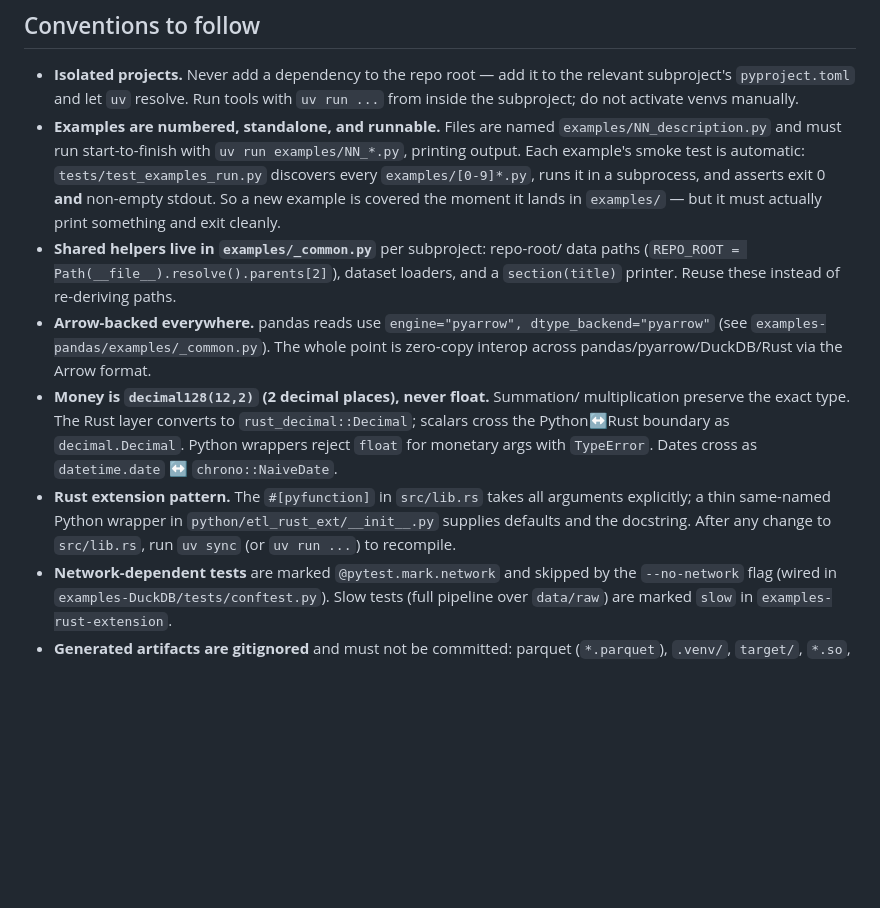
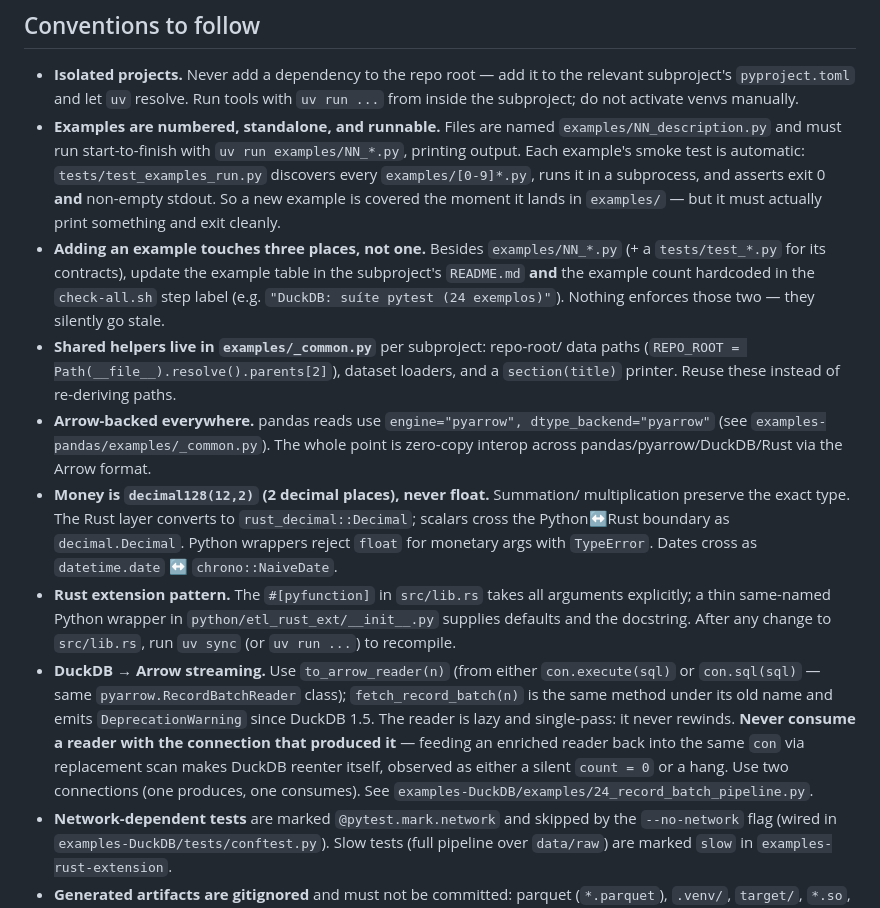
Before and after one commit to felipenoris/etl-cookbook-tutorial, a Markdown page: CLAUDE.md, the part around the change. GitHub-like rendering; blank space fills up the shorter version.

Commit message:
CLAUDE.md: documenta streaming DuckDB→Arrow e contagem de exemplos
Registra as duas lições da sessão anterior (exemplo 24):
- Adicionar um exemplo toca três arquivos: examples/NN_*.py, tests/test_*.py,
  README.md (tabela) e check-all.sh (contagem). Os dois últimos não têm nada que
  force a atualização — envelhecem em silêncio.
- to_arrow_reader(n) é o caminho DuckDB→Arrow desde 1.5; fetch_record_batch(n)
  é deprecado. A armadilha: nunca consumir o reader com a mesma conexão que o
  produziu (causa reentrada, observada como count=0 silencioso ou hang). Duas
  conexões resolvem.

Co-Authored-By: Claude Haiku 4.5 <noreply@anthropic.com>
Claude-Session: https://claude.ai/code/session_015Hs5KHeFkYhTEXYpPU9hBf

```diff
--- a/CLAUDE.md
+++ b/CLAUDE.md
@@ -114,6 +114,11 @@ Per-project work — always operate **inside** the subproject directory:
   a subprocess, and asserts exit 0 **and** non-empty stdout. So a new example is
   covered the moment it lands in `examples/` — but it must actually print
   something and exit cleanly.
+- **Adding an example touches three places, not one.** Besides
+  `examples/NN_*.py` (+ a `tests/test_*.py` for its contracts), update the
+  example table in the subproject's `README.md` **and** the example count
+  hardcoded in the `check-all.sh` step label (e.g. `"DuckDB: suíte pytest (24
+  exemplos)"`). Nothing enforces those two — they silently go stale.
 - **Shared helpers live in `examples/_common.py`** per subproject: repo-root/
   data paths (`REPO_ROOT = Path(__file__).resolve().parents[2]`), dataset
   loaders, and a `section(title)` printer. Reuse these instead of re-deriving
@@ -130,6 +135,15 @@ Per-project work — always operate **inside** the subproject directory:
   arguments explicitly; a thin same-named Python wrapper in
   `python/etl_rust_ext/__init__.py` supplies defaults and the docstring. After
   any change to `src/lib.rs`, run `uv sync` (or `uv run ...`) to recompile.
+- **DuckDB → Arrow streaming.** Use `to_arrow_reader(n)` (from either
+  `con.execute(sql)` or `con.sql(sql)` — same `pyarrow.RecordBatchReader`
+  class); `fetch_record_batch(n)` is the same method under its old name and
+  emits `DeprecationWarning` since DuckDB 1.5. The reader is lazy and
+  single-pass: it never rewinds. **Never consume a reader with the connection
+  that produced it** — feeding an enriched reader back into the same `con` via
+  replacement scan makes DuckDB reenter itself, observed as either a silent
+  `count = 0` or a hang. Use two connections (one produces, one consumes). See
+  `examples-DuckDB/examples/24_record_batch_pipeline.py`.
 - **Network-dependent tests** are marked `@pytest.mark.network` and skipped by
   the `--no-network` flag (wired in `examples-DuckDB/tests/conftest.py`). Slow tests
   (full pipeline over `data/raw`) are marked `slow` in `examples-rust-extension`.
```
